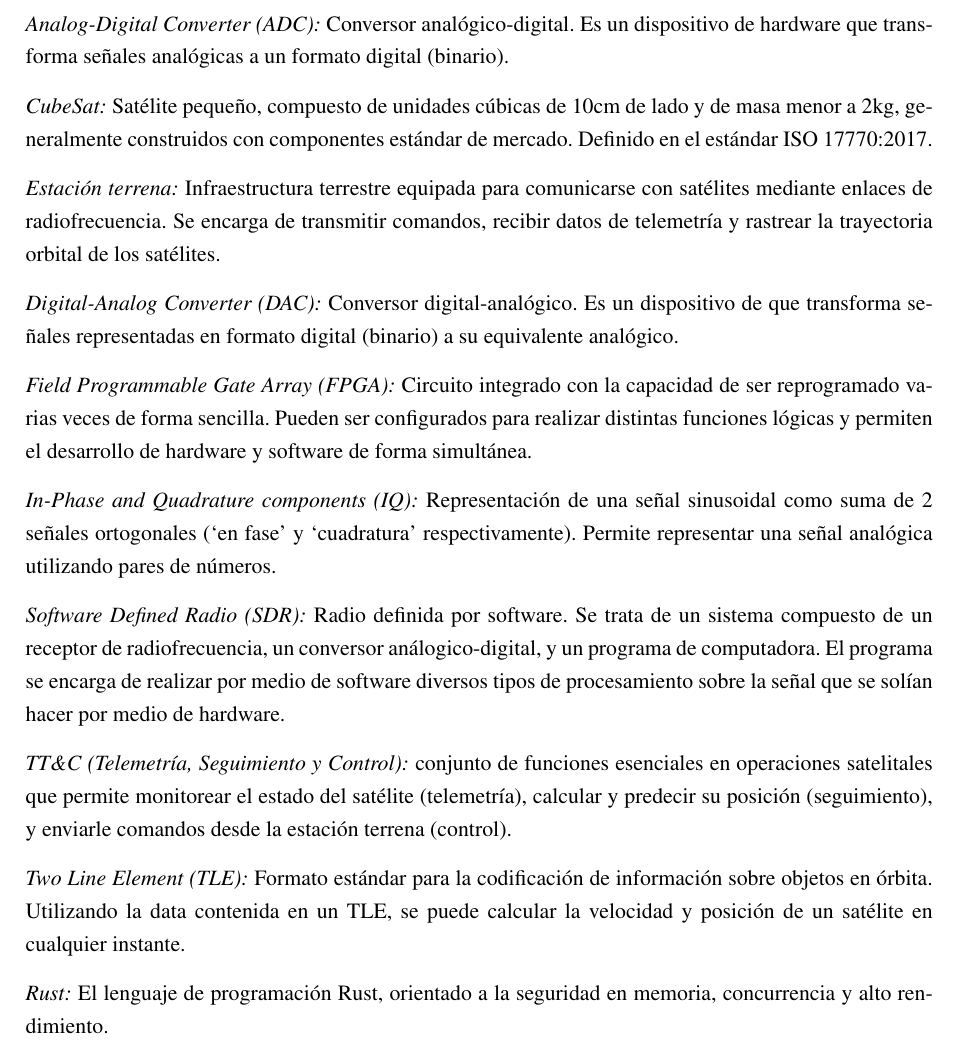
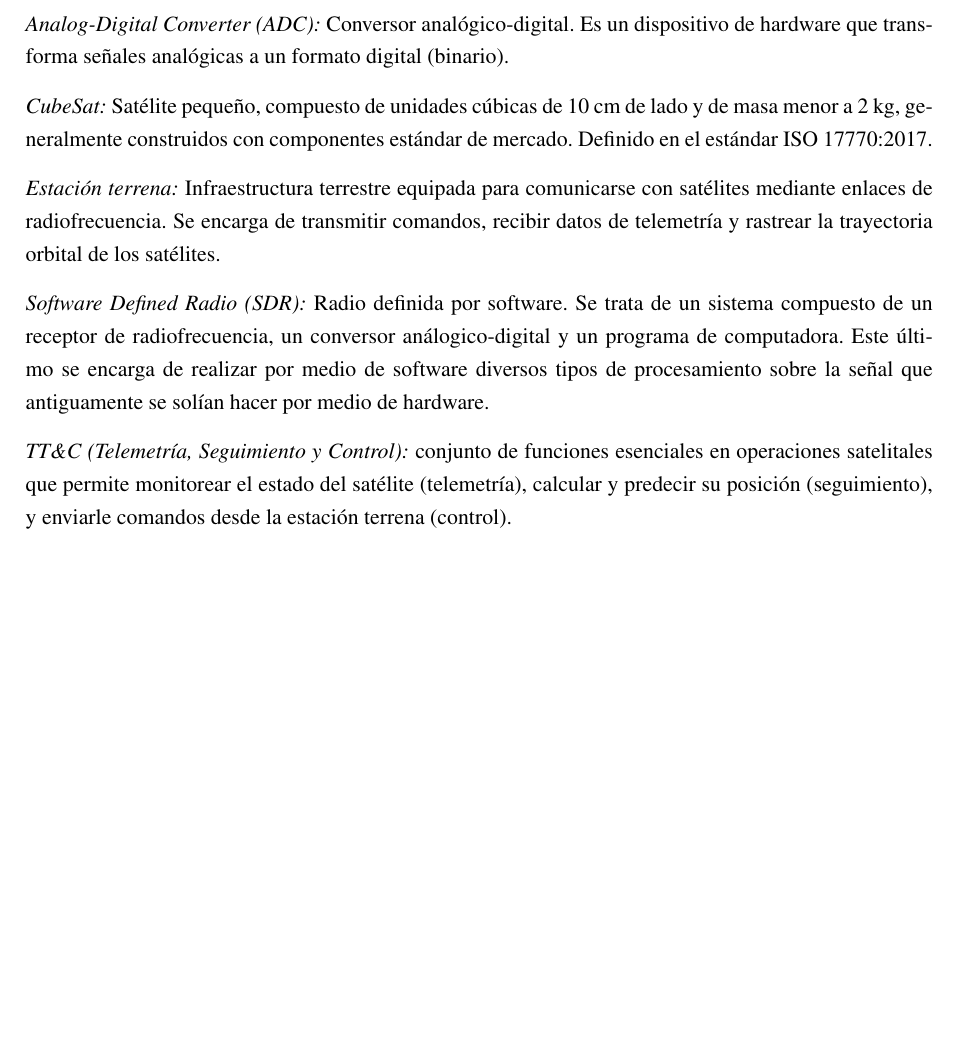
Before and after one commit to AstarAeroespacial/rustar-gs, a LaTeX document (report/main.tex, which reads report/sections/glosario.tex): part of page 16 of 16, cut so that both start at the same text, the shorter picture padded with empty space. Compiled offline with pdfLaTeX.

Commit message:
[report] chore: glossary details

```diff
--- a/report/sections/glosario.tex
+++ b/report/sections/glosario.tex
@@ -1,39 +1,39 @@
 \subsection{Glosario}
 \textit{Analog-Digital Converter (ADC):} Conversor analógico-digital. Es un dispositivo de hardware que transforma señales analógicas a un formato digital (binario).
 
-\textit{CubeSat:} Satélite pequeño, compuesto de unidades cúbicas de 10cm de lado y de masa menor a 2kg, generalmente construidos con componentes estándar de mercado. Definido en el estándar ISO 17770:2017.
+\textit{CubeSat:} Satélite pequeño, compuesto de unidades cúbicas de 10 cm de lado y de masa menor a 2 kg, generalmente construidos con componentes estándar de mercado. Definido en el estándar ISO 17770:2017.
+
+% \textit{Digital-Analog Converter (DAC):} Conversor digital-analógico. Es un dispositivo que transforma señales representadas en formato digital (binario) a su equivalente analógico.
 
 \textit{Estación terrena:} Infraestructura terrestre equipada para comunicarse con satélites mediante enlaces de radiofrecuencia. Se encarga de transmitir comandos, recibir datos de telemetría y rastrear la trayectoria orbital de los satélites.
 
-\textit{Digital-Analog Converter (DAC):} Conversor digital-analógico. Es un dispositivo de que transforma señales representadas en formato digital (binario) a su equivalente analógico.
+% \textit{Field Programmable Gate Array (FPGA):} Circuito integrado con la capacidad de ser reprogramado varias veces de forma sencilla. Pueden ser configurados para realizar distintas funciones lógicas y permiten el desarrollo de hardware y software de forma simultánea.
 
-\textit{Field Programmable Gate Array (FPGA):} Circuito integrado con la capacidad de ser reprogramado varias veces de forma sencilla. Pueden ser configurados para realizar distintas funciones lógicas y permiten el desarrollo de hardware y software de forma simultánea.
+% \textit{In-Phase and Quadrature components (IQ):} Representación de una señal sinusoidal como suma de 2 señales ortogonales ('en fase' y 'cuadratura'). Permite representar una señal analógica utilizando pares de números.
 
-\textit{In-Phase and Quadrature components (IQ):} Representación de una señal sinusoidal como suma de 2 señales ortogonales (`en fase' y `cuadratura' respectivamente). Permite representar una señal analógica utilizando pares de números.
-
-\textit{Software Defined Radio (SDR):} Radio definida por software. Se trata de un sistema compuesto de un receptor de radiofrecuencia, un conversor análogico-digital, y un programa de computadora. El programa se encarga de realizar por medio de software diversos tipos de procesamiento sobre la señal que se solían hacer por medio de hardware.
+\textit{Software Defined Radio (SDR):} Radio definida por software. Se trata de un sistema compuesto de un receptor de radiofrecuencia, un conversor análogico-digital y un programa de computadora. Este último se encarga de realizar por medio de software diversos tipos de procesamiento sobre la señal que antiguamente se solían hacer por medio de hardware.
 
 \textit{TT\&C (Telemetría, Seguimiento y Control):} conjunto de funciones esenciales en operaciones satelitales que permite monitorear el estado del satélite (telemetría), calcular y predecir su posición (seguimiento), y enviarle comandos desde la estación terrena (control).
 
-\textit{Two Line Element (TLE):} Formato estándar para la codificación de información sobre objetos en órbita. Utilizando la data contenida en un TLE, se puede calcular la velocidad y posición de un satélite en cualquier instante.
+% \textit{Two Line Element (TLE):} Formato estándar para la codificación de información sobre objetos en órbita. Utilizando la data contenida en un TLE, se puede calcular la velocidad y posición de un satélite en cualquier instante.
 
-\textit{Rust:} El lenguaje de programación Rust, orientado a la seguridad en memoria, concurrencia y alto rendimiento.
 
 % Glossary
-% \textit{Analog-Digital Converter:} A hardware device that transforms analog signals into a digital \( binary \) format.\\
 
-% \textit{CubeSat:} Small satellite composed of cubic units of 10 cm per side and a mass under 2 kg, generally built using off-the-shelf components. Defined by ISO 17770:2017.\\
+% \textit{Analog-Digital Converter:} A hardware device that transforms analog signals into a digital \( binary \) format.
 
-% \textit{Ground Station:} Ground-based infrastructure equipped to communicate with satellites via radio frequency links. It is responsible for sending commands, receiving telemetry data, and tracking satellites' orbital paths.\\
+% \textit{CubeSat:} Small satellite composed of cubic units of 10 cm per side and a mass under 2 kg, generally built using off-the-shelf components. Defined by ISO 17770:2017.
 
-% \textit{Digital-Analog Converter:} A device that converts digitally represented (binary) signals into their analog equivalent.\\
+% \textit{Digital-Analog Converter:} A device that converts digitally represented (binary) signals into their analog equivalent.
 
-% \textit{Field Programmable Gate Array:} An integrated circuit that can be reprogrammed multiple times easily. It can be configured to perform different logical functions and enables concurrent hardware and software development.\\
+% \textit{Field Programmable Gate Array:} An integrated circuit that can be reprogrammed multiple times easily. It can be configured to perform different logical functions and enables concurrent hardware and software development.
 
-% \textit{In-Phase and Quadrature components:} A representation of a sinusoidal signal as the sum of two orthogonal signals ("in-phase" and "quadrature"). It allows analog signals to be represented using pairs of numbers.\\
+% \textit{Ground Station:} Ground-based infrastructure equipped to communicate with satellites via radio frequency links. It is responsible for sending commands, receiving telemetry data, and tracking satellites' orbital paths.
 
-% \textit{Software Defined Radio:} A radio system composed of a radiofrequency front-end, an analog-digital converter, and computer software that performs signal processing tasks traditionally done in hardware.\\
+% \textit{In-Phase and Quadrature components:} A representation of a sinusoidal signal as the sum of two orthogonal signals ("in-phase" and "quadrature"). It allows analog signals to be represented using pairs of numbers.
 
-% \textit{TT\&C (Telemetry, Tracking and Command):} A set of essential functions in satellite operations that allow monitoring the satellite's state (telemetry), calculating and predicting its position (tracking), and sending it commands from the ground station (command).\\
+% \textit{Software Defined Radio:} A radio system composed of a radiofrequency front-end, an analog-digital converter, and computer software that performs signal processing tasks traditionally done in hardware.
 
-% \textit{Two Line Element:} A standard format for encoding information about orbital objects. Using data from a TLE, a satellite’s position and velocity can be calculated at any given moment.\\
+% \textit{TT\&C (Telemetry, Tracking and Command):} A set of essential functions in satellite operations that allow monitoring the satellite's state (telemetry), calculating and predicting its position (tracking), and sending it commands from the ground station (command).
+
+% \textit{Two Line Element:} A standard format for encoding information about orbital objects. Using data from a TLE, a satellite’s position and velocity can be calculated at any given moment.
```
